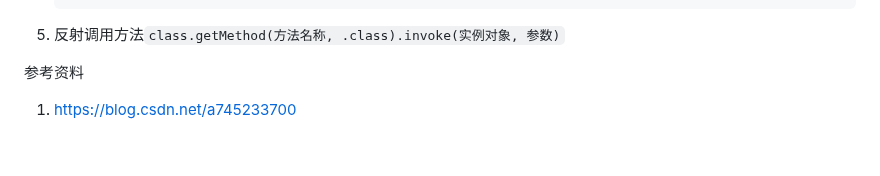
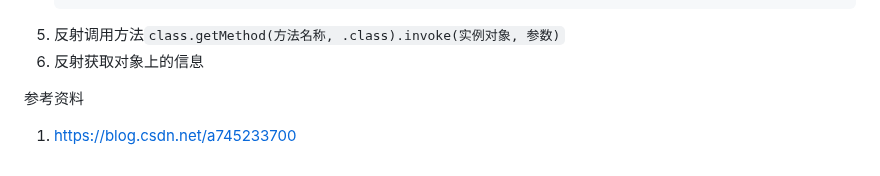
Before and after one commit to Antares-0/Technical_Document, a Markdown page: Java/Java的反射机制.MD, the part around the change. Drawn GitHub-style.

Commit message:
feat(Java):Java反射方法

````diff
--- a/Java/Java的反射机制.MD
+++ b/Java/Java的反射机制.MD
@@ -63,6 +63,7 @@
    System.out.println("验证姓名：" + stu.name);
    ```
 5. 反射调用方法`class.getMethod(方法名称, .class).invoke(实例对象, 参数)`
+6. 反射获取对象上的信息
 
 
 
````
